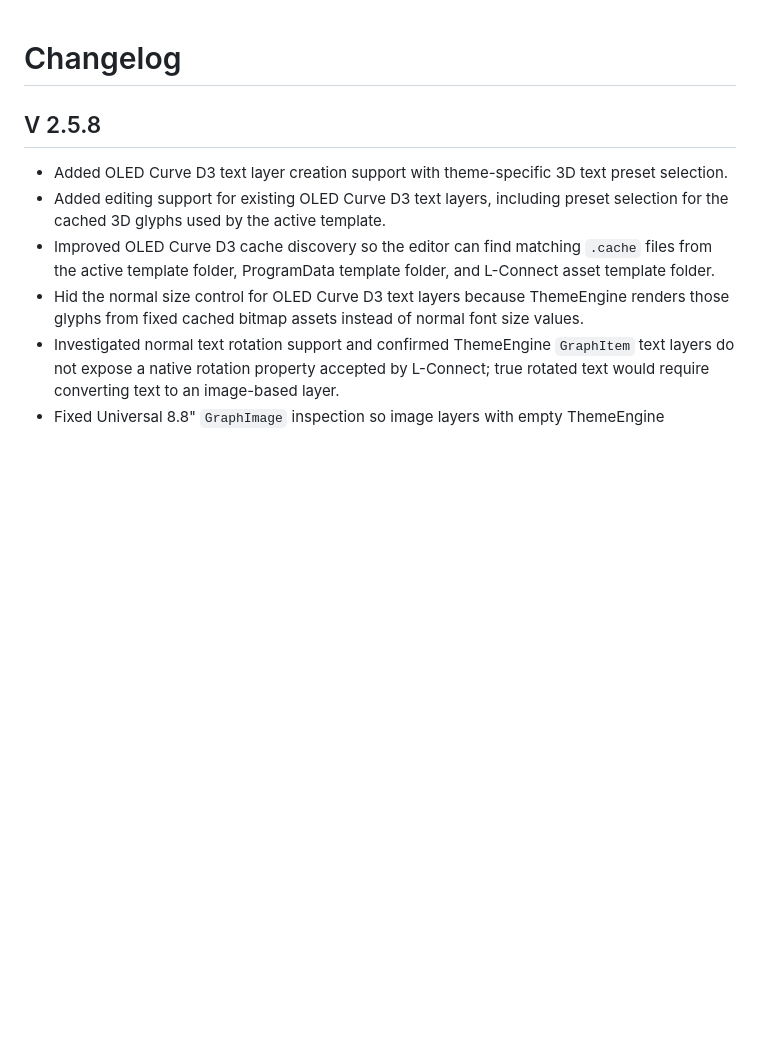
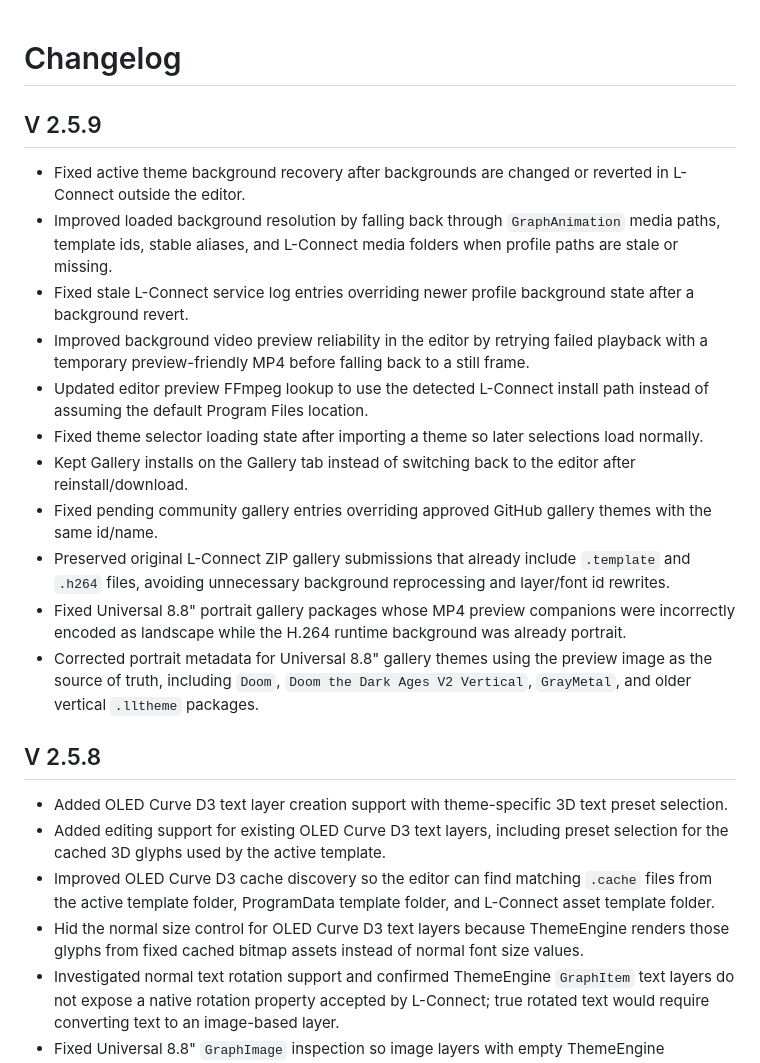
Before and after one commit to ozgurce/LianliThemeEditor, a Markdown page: CHANGELOG.md, the part around the change. Drawn GitHub-style; blank space fills up the shorter version.

Commit message:
Update changelog for 2.5.9

```diff
--- a/CHANGELOG.md
+++ b/CHANGELOG.md
@@ -1,4 +1,18 @@
 # Changelog
+
+## V 2.5.9
+
+- Fixed active theme background recovery after backgrounds are changed or reverted in L-Connect outside the editor.
+- Improved loaded background resolution by falling back through `GraphAnimation` media paths, template ids, stable aliases, and L-Connect media folders when profile paths are stale or missing.
+- Fixed stale L-Connect service log entries overriding newer profile background state after a background revert.
+- Improved background video preview reliability in the editor by retrying failed playback with a temporary preview-friendly MP4 before falling back to a still frame.
+- Updated editor preview FFmpeg lookup to use the detected L-Connect install path instead of assuming the default Program Files location.
+- Fixed theme selector loading state after importing a theme so later selections load normally.
+- Kept Gallery installs on the Gallery tab instead of switching back to the editor after reinstall/download.
+- Fixed pending community gallery entries overriding approved GitHub gallery themes with the same id/name.
+- Preserved original L-Connect ZIP gallery submissions that already include `.template` and `.h264` files, avoiding unnecessary background reprocessing and layer/font id rewrites.
+- Fixed Universal 8.8" portrait gallery packages whose MP4 preview companions were incorrectly encoded as landscape while the H.264 runtime background was already portrait.
+- Corrected portrait metadata for Universal 8.8" gallery themes using the preview image as the source of truth, including `Doom`, `Doom the Dark Ages V2 Vertical`, `GrayMetal`, and older vertical `.lltheme` packages.
 
 ## V 2.5.8
 
```
